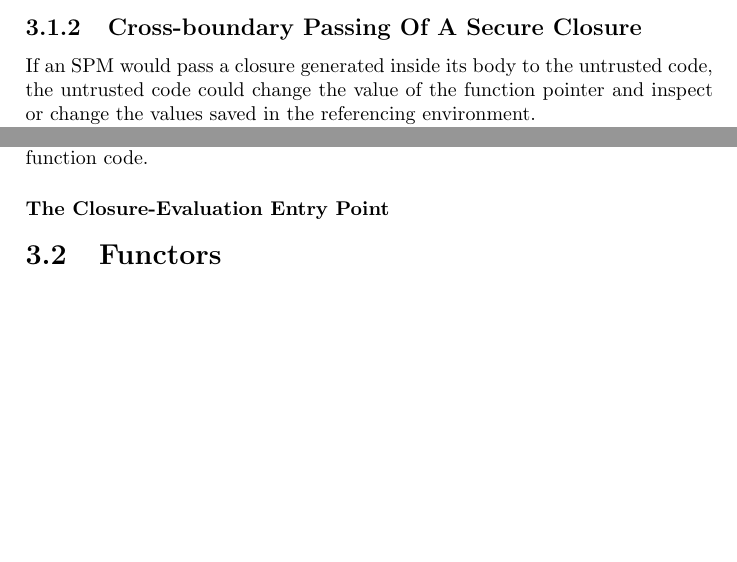
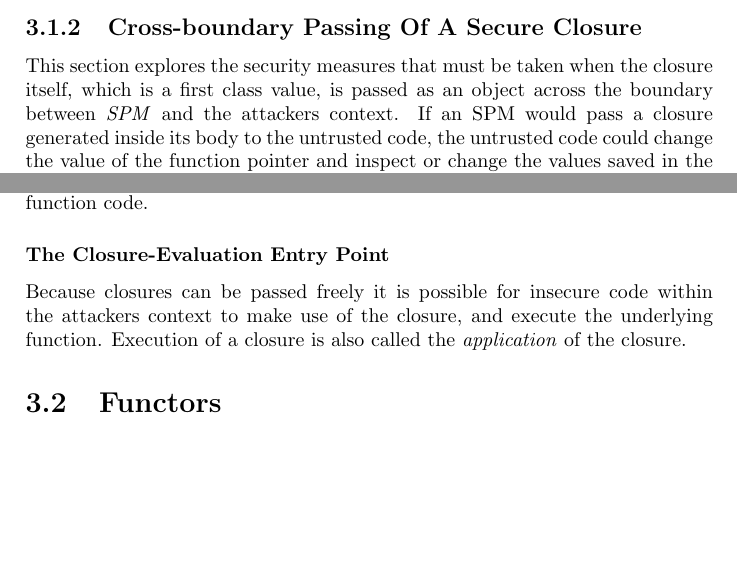
Before and after one commit to Matthiasvanderhallen/Thesis, a LaTeX thesis (text/Thesis.tex): two parts of page 20 of 20, joined at a grey line, cut so that both start at the same text. Compiled offline with pdfLaTeX.

Commit message:
First start of Cross Boundary Passing and the Eval Entry Point

```diff
--- a/text/Thesis.tex
+++ b/text/Thesis.tex
@@ -771,6 +771,7 @@ This analysis shows that the added power of closures does not require any new se
 
 
 \subsection{Cross-boundary Passing Of A Secure Closure }
+This section explores the security measures that must be taken when the closure itself, which is a first class value, is passed as an object across the boundary between \emph{SPM} and the attackers context.
 If an SPM would pass a closure generated inside its body to the untrusted code, the untrusted code could change the value of the function pointer and inspect or change the values saved in the referencing environment.
 
 Each of these actions break contextual equivalence:
@@ -790,6 +791,8 @@ Then, because it is located within the SPM, the entry point is able to jump to t
 
 \subsubsection{The Closure-Evaluation Entry Point}
 
+Because closures can be passed freely it is possible for insecure code within the attackers context to make use of the closure, and execute the underlying function.
+Execution of a closure is also called the \emph{application} of the closure.
 
 \section{Functors\label{sec:Functors}}
 \end{document}
```
